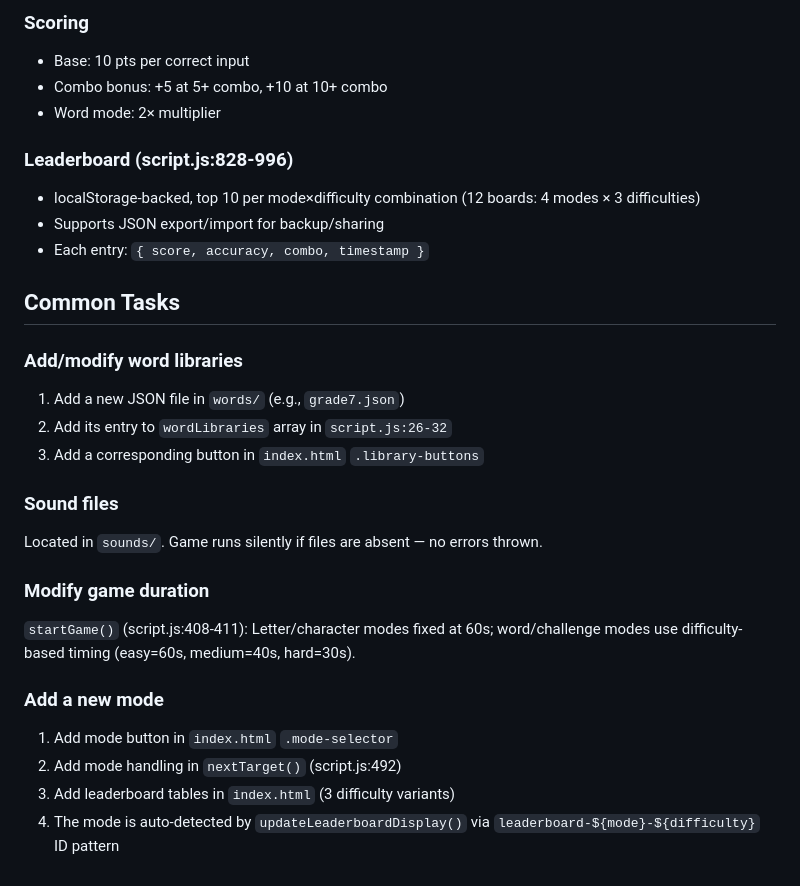
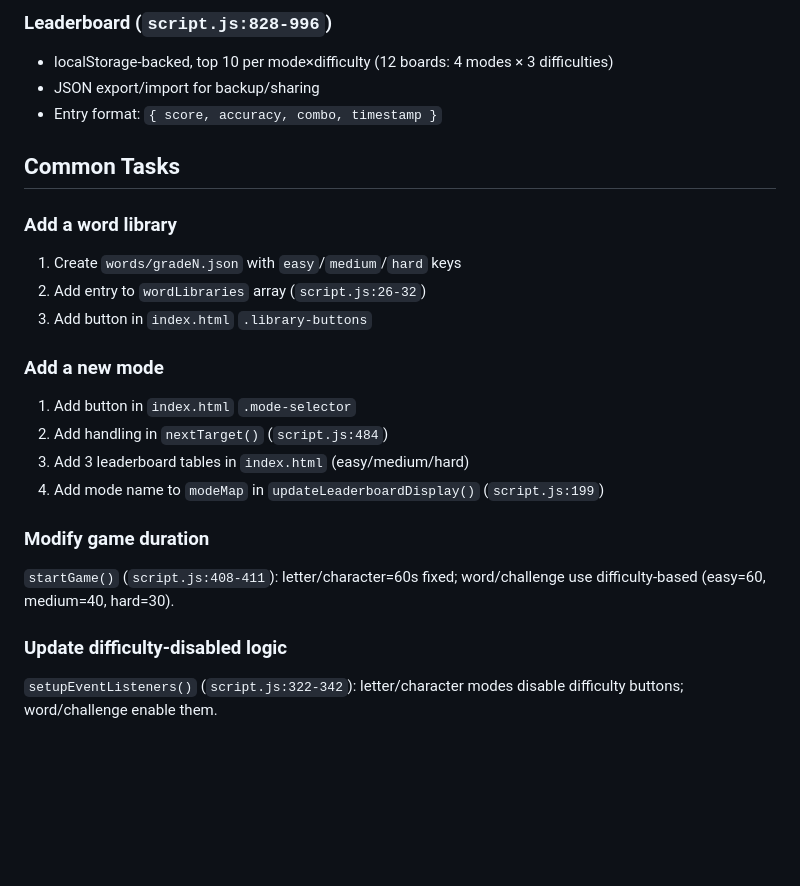
Before and after one commit to roczhouwh/keyboard-master, a Markdown page: CLAUDE.md, the part around one of its changes. Drawn GitHub-style; blank space fills up the shorter version.

```diff
--- a/CLAUDE.md
+++ b/CLAUDE.md
@@ -77,31 +55,25 @@ Available libraries are defined in `wordLibraries` array (`script.js:26-32`).
 
-### Scoring
+### Leaderboard (`script.js:828-996`)
 
-- Base: 10 pts per correct input
-- Combo bonus: +5 at 5+ combo, +10 at 10+ combo
-- Word mode: 2× multiplier
-
-### Leaderboard (script.js:828-996)
-
-- localStorage-backed, top 10 per mode×difficulty combination (12 boards: 4 modes × 3 difficulties)
-- Supports JSON export/import for backup/sharing
-- Each entry: `{ score, accuracy, combo, timestamp }`
+- localStorage-backed, top 10 per mode×difficulty (12 boards: 4 modes × 3 difficulties)
+- JSON export/import for backup/sharing
+- Entry format: `{ score, accuracy, combo, timestamp }`
 
 ## Common Tasks
 
-### Add/modify word libraries
-1. Add a new JSON file in `words/` (e.g., `grade7.json`)
-2. Add its entry to `wordLibraries` array in `script.js:26-32`
-3. Add a corresponding button in `index.html` `.library-buttons`
+### Add a word library
+1. Create `words/gradeN.json` with `easy`/`medium`/`hard` keys
+2. Add entry to `wordLibraries` array (`script.js:26-32`)
+3. Add button in `index.html` `.library-buttons`
 
-### Sound files
-Located in `sounds/`. Game runs silently if files are absent — no errors thrown.
+### Add a new mode
+1. Add button in `index.html` `.mode-selector`
+2. Add handling in `nextTarget()` (`script.js:484`)
+3. Add 3 leaderboard tables in `index.html` (easy/medium/hard)
+4. Add mode name to `modeMap` in `updateLeaderboardDisplay()` (`script.js:199`)
 
 ### Modify game duration
-`startGame()` (script.js:408-411): Letter/character modes fixed at 60s; word/challenge modes use difficulty-based timing (easy=60s, medium=40s, hard=30s).
+`startGame()` (`script.js:408-411`): letter/character=60s fixed; word/challenge use difficulty-based (easy=60, medium=40, hard=30).
 
-### Add a new mode
-1. Add mode button in `index.html` `.mode-selector`
-2. Add mode handling in `nextTarget()` (script.js:492)
-3. Add leaderboard tables in `index.html` (3 difficulty variants)
-4. The mode is auto-detected by `updateLeaderboardDisplay()` via `leaderboard-${mode}-${difficulty}` ID pattern
+### Update difficulty-disabled logic
+`setupEventListeners()` (`script.js:322-342`): letter/character modes disable difficulty buttons; word/challenge enable them.
```
Also changed, not shown: other parts of CLAUDE.md (+32 -54 lines).
